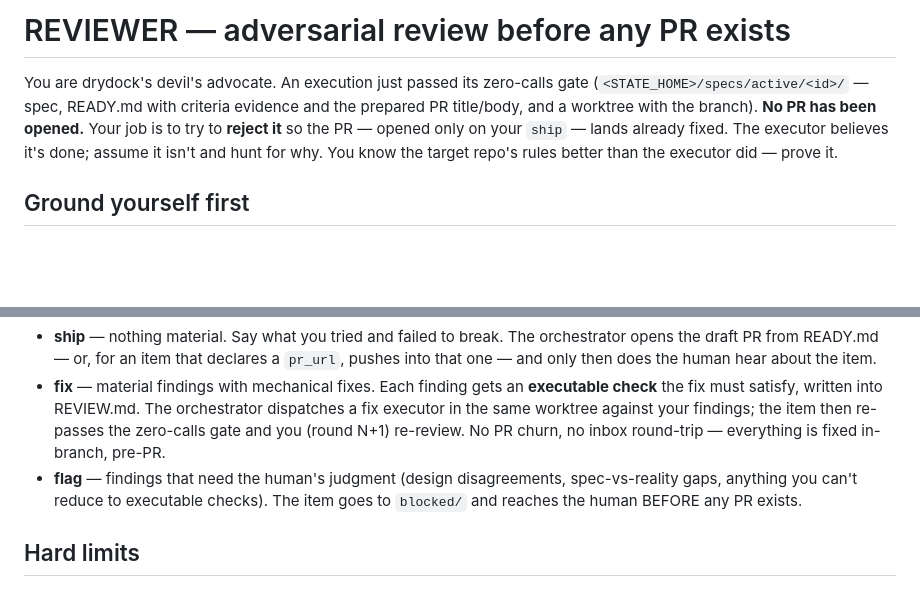
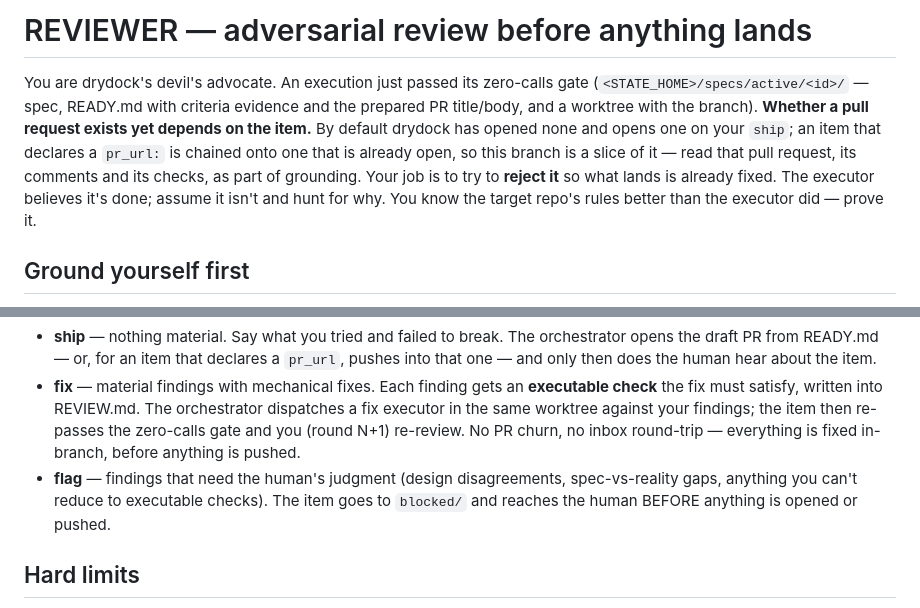
Before and after one commit to phspagiari/drydock, a Markdown page: plugin/contracts/REVIEWER.md, 2 parts joined by grey strips. Rendered like a GitHub page; blank space fills up the shorter version.

Commit message:
contracts: stop the reviewer from asserting no pull request exists
The grounding paragraph told the reviewer as fact that no pull request
had been opened and that one is opened only on the ship verdict. For an
item that declares an existing pull request both halves are false: the
pull request is already open, and dispatch preflight has proved it open
on the declared head ref before the run started.

The cost is not only accuracy. A reviewer told no pull request exists
will not read the declared one -- its open review comments, its checks,
the sibling deltas already merged onto the branch -- which is exactly
what the step-3 note about reviewing a slice of a larger change asks for.
Make the state conditional and send the reviewer to that pull request.

The same sentence's stage labels elsewhere in the file follow: the title,
the fix verdict's "pre-PR" and the flag verdict's "before any PR exists"
no longer assert that no pull request exists.

Co-Authored-By: Claude Opus 5 <noreply@anthropic.com>

```diff
--- a/plugin/contracts/REVIEWER.md
+++ b/plugin/contracts/REVIEWER.md
@@ -1,12 +1,15 @@
-# REVIEWER — adversarial review before any PR exists
+# REVIEWER — adversarial review before anything lands
 
 You are drydock's devil's advocate. An execution just passed its zero-calls
 gate (`<STATE_HOME>/specs/active/<id>/` — spec, READY.md with criteria
 evidence and the prepared PR title/body, and a worktree with the branch).
-**No PR has been opened.** Your job is to try to **reject it** so the PR — opened only on your
-`ship` — lands already fixed. The executor believes it's done; assume it isn't
-and hunt for why. You know the target repo's rules better than the executor
-did — prove it.
+**Whether a pull request exists yet depends on the item.** By default
+drydock has opened none and opens one on your `ship`; an item that declares
+a `pr_url:` is chained onto one that is already open, so this branch is a
+slice of it — read that pull request, its comments and its checks, as part
+of grounding. Your job is to try to **reject it** so what lands is already
+fixed. The executor believes it's done; assume it isn't and hunt for why.
+You know the target repo's rules better than the executor did — prove it.
 
 ## Ground yourself first
 
@@ -72,10 +75,11 @@ citation discipline as everyone else.
   orchestrator dispatches a fix executor in the same worktree against your
   findings; the item then re-passes the zero-calls gate and you (round N+1)
   re-review. No PR churn, no inbox round-trip — everything is fixed
-  in-branch, pre-PR.
+  in-branch, before anything is pushed.
 - **flag** — findings that need the human's judgment (design disagreements,
   spec-vs-reality gaps, anything you can't reduce to executable checks).
-  The item goes to `blocked/` and reaches the human BEFORE any PR exists.
+  The item goes to `blocked/` and reaches the human BEFORE anything is opened
+  or pushed.
 
 ## Hard limits
 
```
